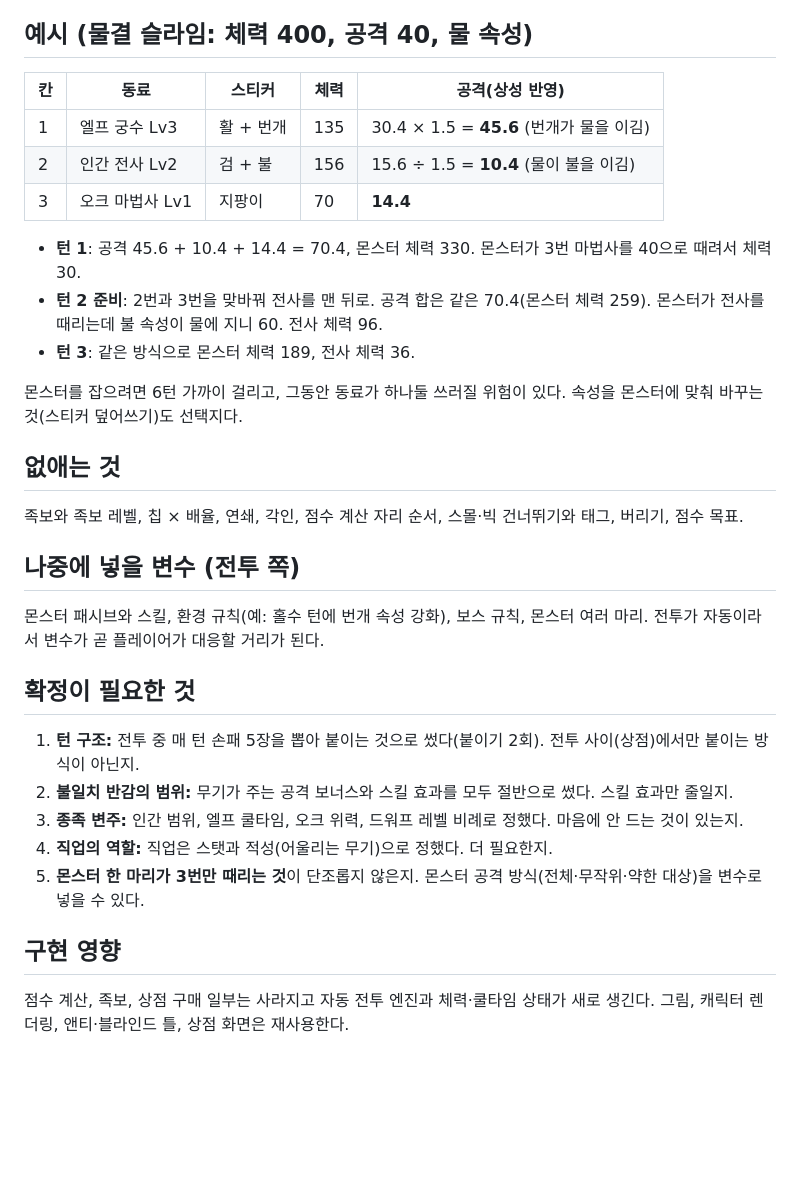
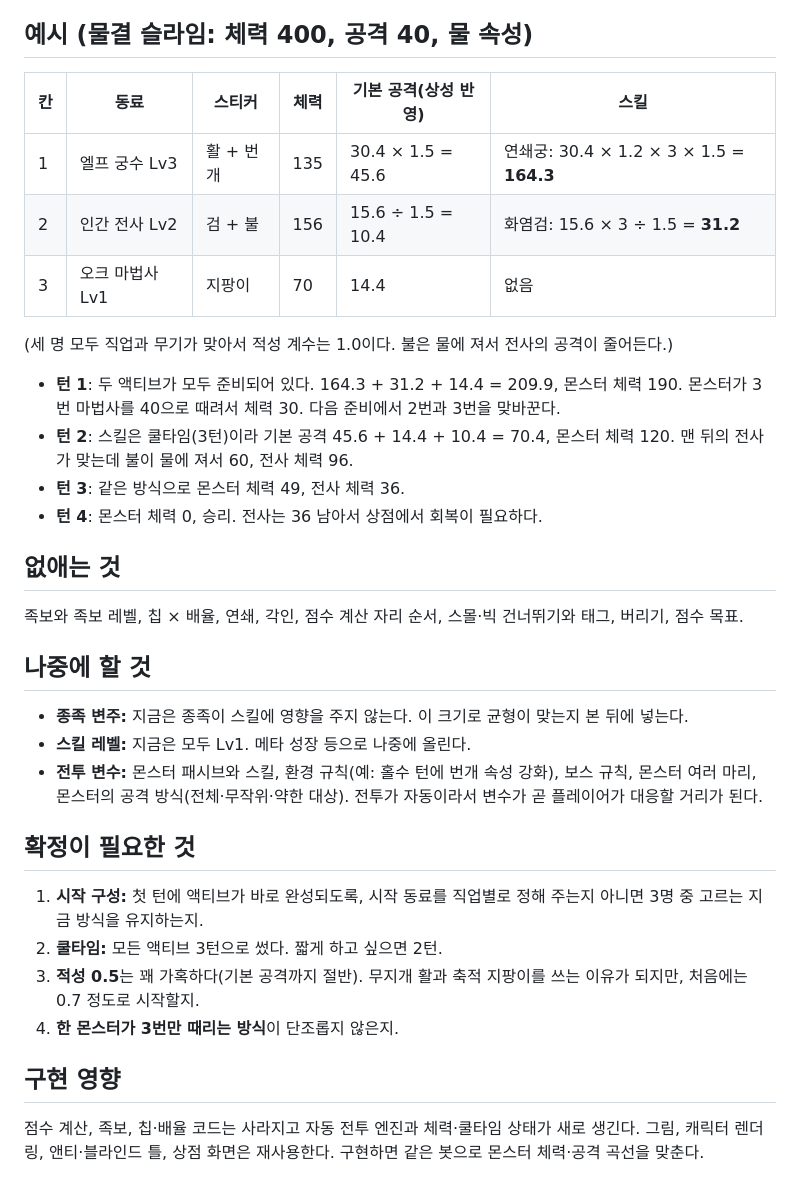
Before and after one commit to koreanyo1548-maker/StickerBattle, a Markdown page: docs/rpg-redesign.md, the part around one of its changes. Rendered like a GitHub page; blank space fills up the shorter version.

```diff
--- a/docs/rpg-redesign.md
+++ b/docs/rpg-redesign.md
@@ -106,34 +103,36 @@
 
 ## 예시 (물결 슬라임: 체력 400, 공격 40, 물 속성)
 
-| 칸 | 동료 | 스티커 | 체력 | 공격(상성 반영) |
-|---|---|---|---|---|
-| 1 | 엘프 궁수 Lv3 | 활 + 번개 | 135 | 30.4 × 1.5 = **45.6** (번개가 물을 이김) |
-| 2 | 인간 전사 Lv2 | 검 + 불 | 156 | 15.6 ÷ 1.5 = **10.4** (물이 불을 이김) |
-| 3 | 오크 마법사 Lv1 | 지팡이 | 70 | **14.4** |
+| 칸 | 동료 | 스티커 | 체력 | 기본 공격(상성 반영) | 스킬 |
+|---|---|---|---|---|---|
+| 1 | 엘프 궁수 Lv3 | 활 + 번개 | 135 | 30.4 × 1.5 = 45.6 | 연쇄궁: 30.4 × 1.2 × 3 × 1.5 = **164.3** |
+| 2 | 인간 전사 Lv2 | 검 + 불 | 156 | 15.6 ÷ 1.5 = 10.4 | 화염검: 15.6 × 3 ÷ 1.5 = **31.2** |
+| 3 | 오크 마법사 Lv1 | 지팡이 | 70 | 14.4 | 없음 |
 
-- **턴 1**: 공격 45.6 + 10.4 + 14.4 = 70.4, 몬스터 체력 330. 몬스터가 3번 마법사를 40으로 때려서 체력 30.
-- **턴 2 준비**: 2번과 3번을 맞바꿔 전사를 맨 뒤로. 공격 합은 같은 70.4(몬스터 체력 259). 몬스터가 전사를 때리는데 불 속성이 물에 지니 60. 전사 체력 96.
-- **턴 3**: 같은 방식으로 몬스터 체력 189, 전사 체력 36.
+(세 명 모두 직업과 무기가 맞아서 적성 계수는 1.0이다. 불은 물에 져서 전사의 공격이 줄어든다.)
 
-몬스터를 잡으려면 6턴 가까이 걸리고, 그동안 동료가 하나둘 쓰러질 위험이 있다. 속성을 몬스터에 맞춰 바꾸는 것(스티커 덮어쓰기)도 선택지다.
+- **턴 1**: 두 액티브가 모두 준비되어 있다. 164.3 + 31.2 + 14.4 = 209.9, 몬스터 체력 190. 몬스터가 3번 마법사를 40으로 때려서 체력 30. 다음 준비에서 2번과 3번을 맞바꾼다.
+- **턴 2**: 스킬은 쿨타임(3턴)이라 기본 공격 45.6 + 14.4 + 10.4 = 70.4, 몬스터 체력 120. 맨 뒤의 전사가 맞는데 불이 물에 져서 60, 전사 체력 96.
+- **턴 3**: 같은 방식으로 몬스터 체력 49, 전사 체력 36.
+- **턴 4**: 몬스터 체력 0, 승리. 전사는 36 남아서 상점에서 회복이 필요하다.
 
 ## 없애는 것
 
 족보와 족보 레벨, 칩 × 배율, 연쇄, 각인, 점수 계산 자리 순서, 스몰·빅 건너뛰기와 태그, 버리기, 점수 목표.
 
-## 나중에 넣을 변수 (전투 쪽)
+## 나중에 할 것
 
-몬스터 패시브와 스킬, 환경 규칙(예: 홀수 턴에 번개 속성 강화), 보스 규칙, 몬스터 여러 마리. 전투가 자동이라서 변수가 곧 플레이어가 대응할 거리가 된다.
+- **종족 변주:** 지금은 종족이 스킬에 영향을 주지 않는다. 이 크기로 균형이 맞는지 본 뒤에 넣는다.
+- **스킬 레벨:** 지금은 모두 Lv1. 메타 성장 등으로 나중에 올린다.
+- **전투 변수:** 몬스터 패시브와 스킬, 환경 규칙(예: 홀수 턴에 번개 속성 강화), 보스 규칙, 몬스터 여러 마리, 몬스터의 공격 방식(전체·무작위·약한 대상). 전투가 자동이라서 변수가 곧 플레이어가 대응할 거리가 된다.
 
 ## 확정이 필요한 것
 
-1. **턴 구조:** 전투 중 매 턴 손패 5장을 뽑아 붙이는 것으로 썼다(붙이기 2회). 전투 사이(상점)에서만 붙이는 방식이 아닌지.
-2. **불일치 반감의 범위:** 무기가 주는 공격 보너스와 스킬 효과를 모두 절반으로 썼다. 스킬 효과만 줄일지.
-3. **종족 변주:** 인간 범위, 엘프 쿨타임, 오크 위력, 드워프 레벨 비례로 정했다. 마음에 안 드는 것이 있는지.
-4. **직업의 역할:** 직업은 스탯과 적성(어울리는 무기)으로 정했다. 더 필요한지.
-5. **몬스터 한 마리가 3번만 때리는 것**이 단조롭지 않은지. 몬스터 공격 방식(전체·무작위·약한 대상)을 변수로 넣을 수 있다.
+1. **시작 구성:** 첫 턴에 액티브가 바로 완성되도록, 시작 동료를 직업별로 정해 주는지 아니면 3명 중 고르는 지금 방식을 유지하는지.
+2. **쿨타임:** 모든 액티브 3턴으로 썼다. 짧게 하고 싶으면 2턴.
+3. **적성 0.5**는 꽤 가혹하다(기본 공격까지 절반). 무지개 활과 축적 지팡이를 쓰는 이유가 되지만, 처음에는 0.7 정도로 시작할지.
+4. **한 몬스터가 3번만 때리는 방식**이 단조롭지 않은지.
 
 ## 구현 영향
 
-점수 계산, 족보, 상점 구매 일부는 사라지고 자동 전투 엔진과 체력·쿨타임 상태가 새로 생긴다. 그림, 캐릭터 렌더링, 앤티·블라인드 틀, 상점 화면은 재사용한다.
+점수 계산, 족보, 칩·배율 코드는 사라지고 자동 전투 엔진과 체력·쿨타임 상태가 새로 생긴다. 그림, 캐릭터 렌더링, 앤티·블라인드 틀, 상점 화면은 재사용한다. 구현하면 같은 봇으로 몬스터 체력·공격 곡선을 맞춘다.
```
Also changed, not shown: other parts of docs/rpg-redesign.md (+18 -21 lines).
